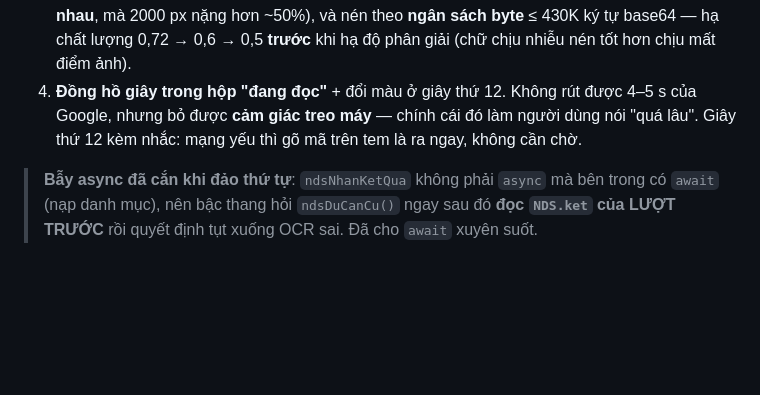
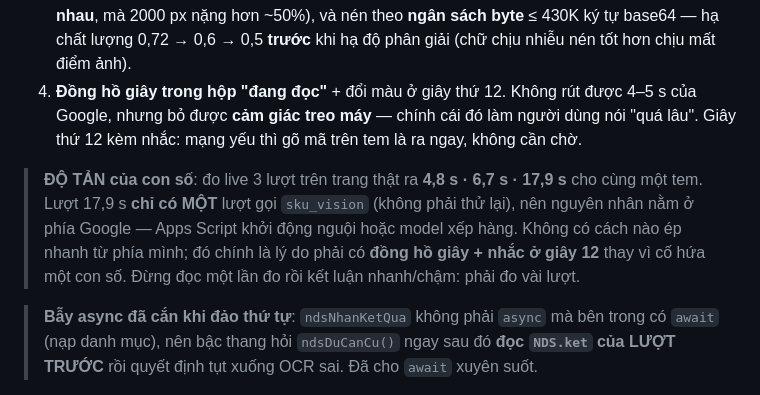
Before and after one commit to letam0317/th76tamle, a Markdown page: hasaki/NHAN-DIEN-SKU.md, the part around the change. GitHub-like rendering; blank space fills up the shorter version.

Commit message:
Tai lieu: ghi do tan cua thoi gian doc tem (4,8s / 6,7s / 17,9s cung mot tem, jitter phia Google)
Co-Authored-By: Claude Opus 5 (1M context) <noreply@anthropic.com>

```diff
--- a/hasaki/NHAN-DIEN-SKU.md
+++ b/hasaki/NHAN-DIEN-SKU.md
@@ -683,6 +683,12 @@ Số mảnh bị bỏ hiện ở **dòng chân** ("đã bỏ N mảnh giấy t
    nhưng bỏ được **cảm giác treo máy** — chính cái đó làm người dùng nói "quá lâu". Giây thứ 12 kèm
    nhắc: mạng yếu thì gõ mã trên tem là ra ngay, không cần chờ.
 
+> **ĐỘ TẢN của con số**: đo live 3 lượt trên trang thật ra **4,8 s · 6,7 s · 17,9 s** cho cùng một
+> tem. Lượt 17,9 s **chỉ có MỘT** lượt gọi `sku_vision` (không phải thử lại), nên nguyên nhân nằm ở
+> phía Google — Apps Script khởi động nguội hoặc model xếp hàng. Không có cách nào ép nhanh từ phía
+> mình; đó chính là lý do phải có **đồng hồ giây + nhắc ở giây 12** thay vì cố hứa một con số.
+> Đừng đọc một lần đo rồi kết luận nhanh/chậm: phải đo vài lượt.
+
 > **Bẫy async đã cắn khi đảo thứ tự**: `ndsNhanKetQua` không phải `async` mà bên trong có `await`
 > (nạp danh mục), nên bậc thang hỏi `ndsDuCanCu()` ngay sau đó **đọc `NDS.ket` của LƯỢT TRƯỚC** rồi
 > quyết định tụt xuống OCR sai. Đã cho `await` xuyên suốt.
```
